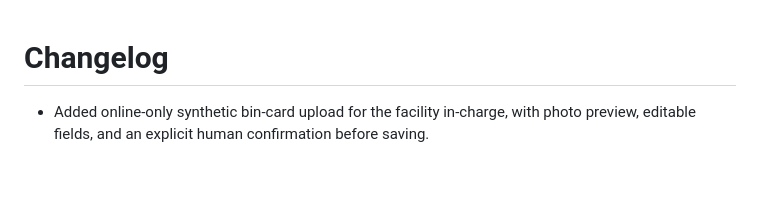
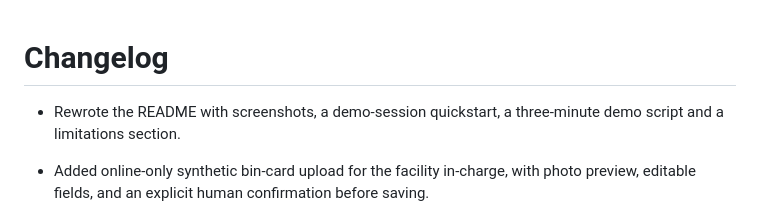
Before and after one commit to Elijah-cod/Dawa-Fire-Drill, a Markdown page: CHANGELOG.md, the part around the change. Rendered like a GitHub page; blank space fills up the shorter version.

```diff
--- a/CHANGELOG.md
+++ b/CHANGELOG.md
@@ -1,4 +1,6 @@
 # Changelog
+
+- Rewrote the README with screenshots, a demo-session quickstart, a three-minute demo script and a limitations section.
 
 - Added online-only synthetic bin-card upload for the facility in-charge, with photo preview, editable fields, and an explicit human confirmation before saving.
 
```
Also changed, not shown: README.md (+50 -4 lines), docs/PROGRESS.md (+2 -0 lines), docs/screenshots/readme-capture-confirm-390.png (added), docs/screenshots/readme-first-stockout-1280.png (added), docs/screenshots/readme-funding-trace-1280.png (added), docs/screenshots/readme-overview-tour-1280.png (added), docs/screenshots/readme-ranked-fix-1280.png (added), docs/screenshots/readme-tour-mobile-390.png (added).
